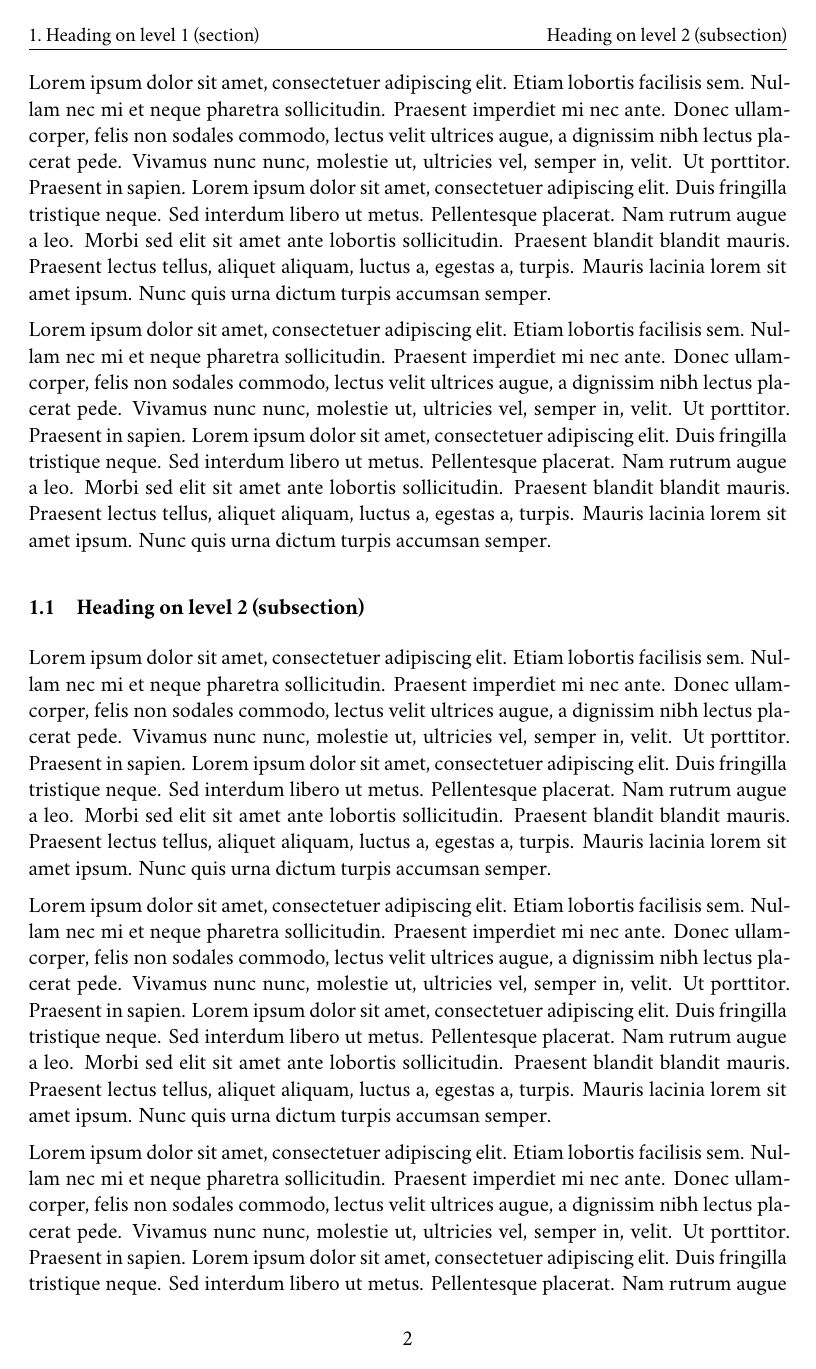
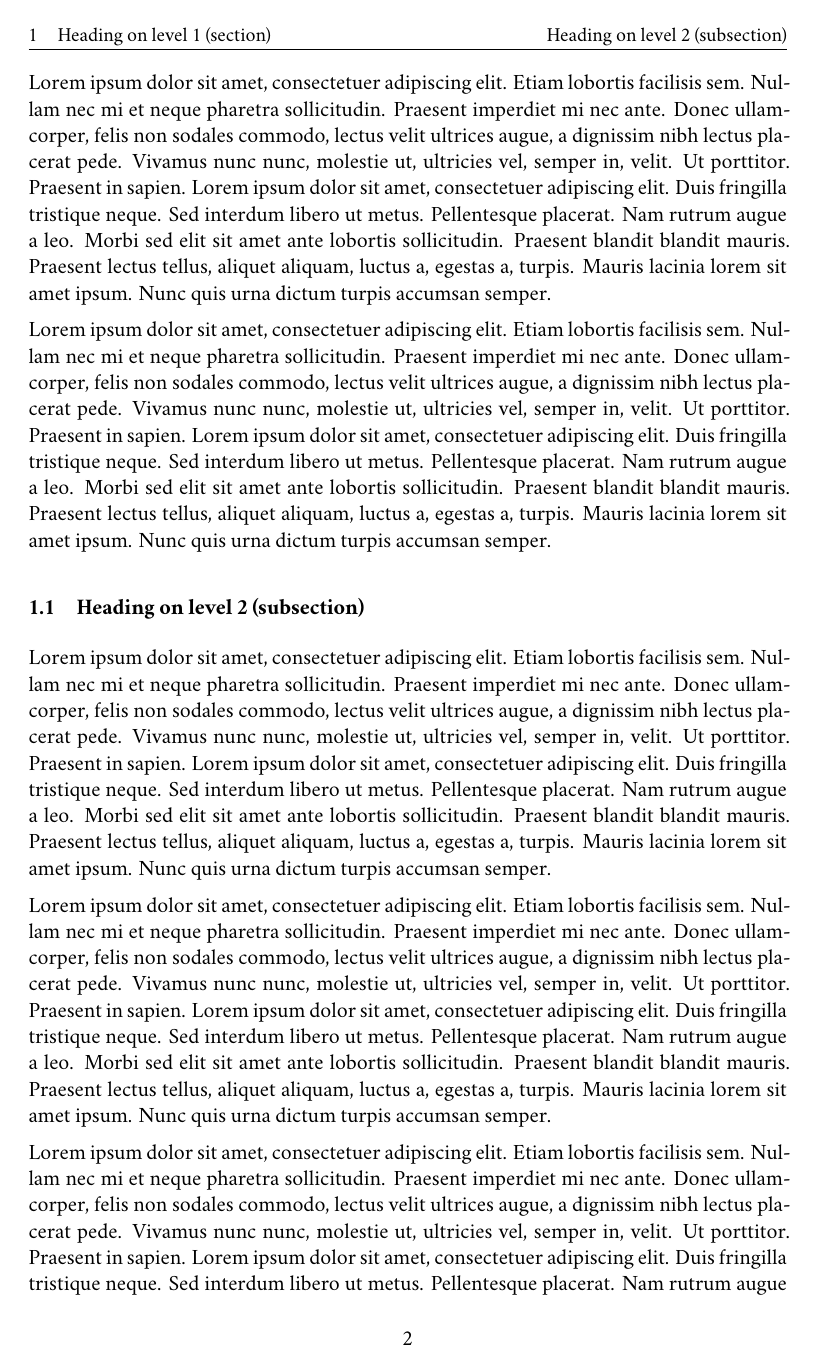
Before and after one commit to msteenhagen/mds-article, a LaTeX document (sample-article.tex, which reads article-preamble.tex): page 2 of 15. Compiled offline with XeLaTeX; a missing font is replaced by an installed copy or a similar font.

Commit message:
\quad rather than . after section number in headers

```diff
--- a/article-preamble.tex
+++ b/article-preamble.tex
@@ -111,7 +111,7 @@
 %% Right header:	subsection title
 %% Left header:		section number and title
 \fancyhf{}
-\renewcommand{\sectionmark}[1]{\markboth{\small \thesection.\ #1}{}}
+\renewcommand{\sectionmark}[1]{\markboth{\small \thesection \quad #1}{}}
 \renewcommand{\subsectionmark}[1]{\markright{\small #1}}
 \lhead{\nouppercase{\leftmark}}
 \rhead{\nouppercase{\rightmark}}
```
